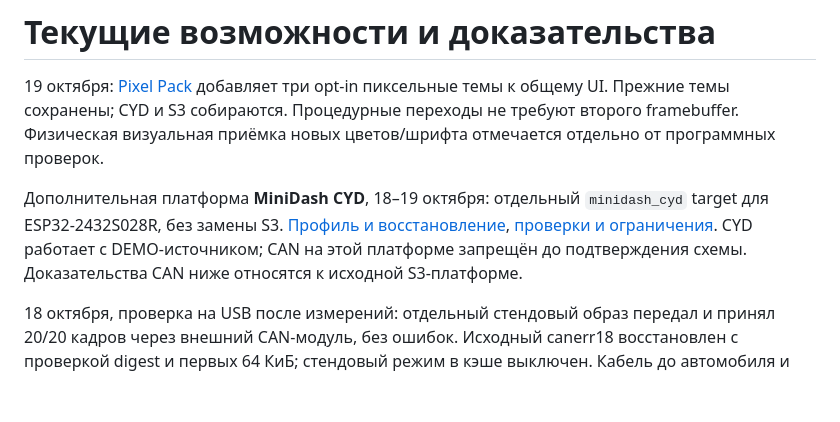
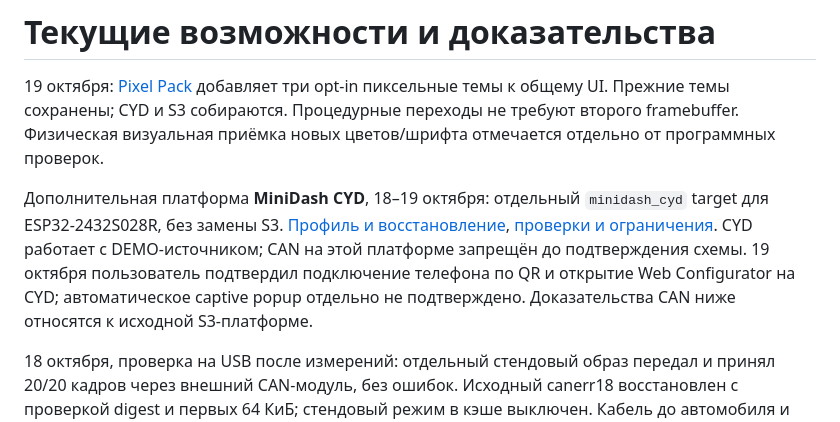
Before and after one commit to develobster/vag-minidash, a Markdown page: docs/status.md, the part around the change. Rendered like a GitHub page; blank space fills up the shorter version.

```diff
--- a/docs/status.md
+++ b/docs/status.md
@@ -10,7 +10,9 @@
 [Профиль и восстановление](hardware/minidash-cyd.md),
 [проверки и ограничения](hardware/minidash-cyd-2026-10-18.md).
 CYD работает с DEMO-источником; CAN на этой платформе запрещён до подтверждения
-схемы. Доказательства CAN ниже относятся к исходной S3-платформе.
+схемы. 19 октября пользователь подтвердил подключение телефона по QR и открытие
+Web Configurator на CYD; автоматическое captive popup отдельно не подтверждено.
+Доказательства CAN ниже относятся к исходной S3-платформе.
 
 18 октября, проверка на USB после измерений: отдельный стендовый образ
 передал и принял 20/20 кадров через внешний CAN-модуль, без ошибок.
```
Also changed, not shown: docs/hardware/minidash-cyd-2026-10-18.md (+12 -6 lines), docs/ui/pixel-pack-2026-10-19.md (+4 -1 lines).
